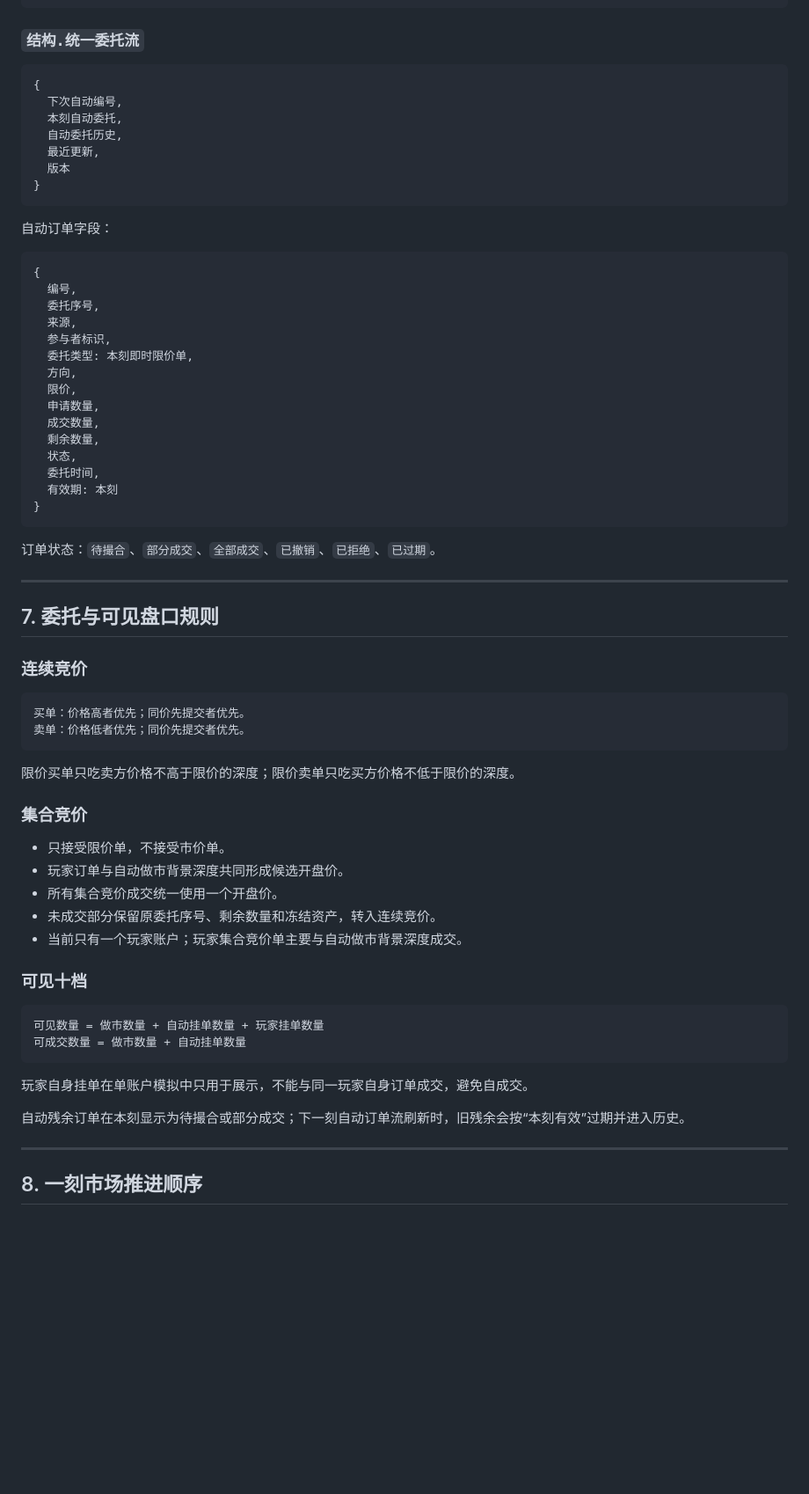
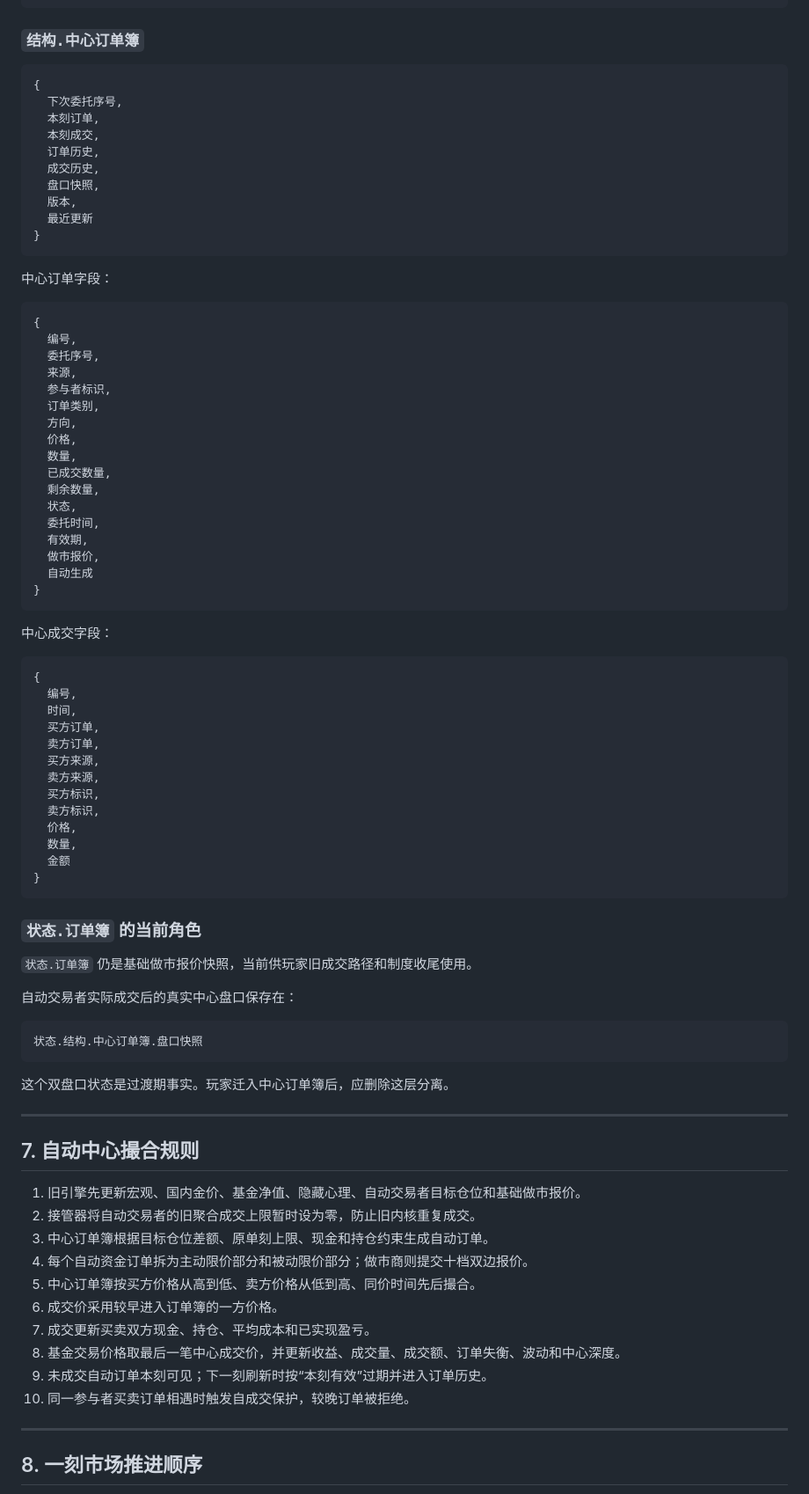
Before and after one commit to dagasolo138-lgtm/hhh, a Markdown page: codex.md, the part around one of its changes. Shown at 88% size. GitHub-like rendering; blank space fills up the shorter version.

````diff
--- a/codex.md
+++ b/codex.md
@@ -234,19 +247,22 @@ index.html + 样式.css + 委托样式.css + 盘口样式.css
 }
 ```
 
-### `结构.统一委托流`
+### `结构.中心订单簿`
 
 ```text
 {
-  下次自动编号,
-  本刻自动委托,
-  自动委托历史,
-  最近更新,
-  版本
+  下次委托序号,
+  本刻订单,
+  本刻成交,
+  订单历史,
+  成交历史,
+  盘口快照,
+  版本,
+  最近更新
 }
 ```
 
-自动订单字段：
+中心订单字段：
 
 ```text
 {
@@ -254,51 +270,64 @@ index.html + 样式.css + 委托样式.css + 盘口样式.css
   委托序号,
   来源,
   参与者标识,
-  委托类型: 本刻即时限价单,
+  订单类别,
   方向,
-  限价,
-  申请数量,
-  成交数量,
+  价格,
+  数量,
+  已成交数量,
   剩余数量,
   状态,
   委托时间,
-  有效期: 本刻
+  有效期,
+  做市报价,
+  自动生成
 }
 ```
 
-订单状态：`待撮合`、`部分成交`、`全部成交`、`已撤销`、`已拒绝`、`已过期`。
+中心成交字段：
+
+```text
+{
+  编号,
+  时间,
+  买方订单,
+  卖方订单,
+  买方来源,
+  卖方来源,
+  买方标识,
+  卖方标识,
+  价格,
+  数量,
+  金额
+}
+```
+
+### `状态.订单簿` 的当前角色
+
+`状态.订单簿` 仍是基础做市报价快照，当前供玩家旧成交路径和制度收尾使用。
+
+自动交易者实际成交后的真实中心盘口保存在：
+
+```text
+状态.结构.中心订单簿.盘口快照
+```
+
+这个双盘口状态是过渡期事实。玩家迁入中心订单簿后，应删除这层分离。
 
 ---
 
-## 7. 委托与可见盘口规则
+## 7. 自动中心撮合规则
 
-### 连续竞价
-
-```text
-买单：价格高者优先；同价先提交者优先。
-卖单：价格低者优先；同价先提交者优先。
-```
-
-限价买单只吃卖方价格不高于限价的深度；限价卖单只吃买方价格不低于限价的深度。
-
-### 集合竞价
-
-- 只接受限价单，不接受市价单。
-- 玩家订单与自动做市背景深度共同形成候选开盘价。
-- 所有集合竞价成交统一使用一个开盘价。
-- 未成交部分保留原委托序号、剩余数量和冻结资产，转入连续竞价。
-- 当前只有一个玩家账户；玩家集合竞价单主要与自动做市背景深度成交。
-
-### 可见十档
-
-```text
-可见数量 = 做市数量 + 自动挂单数量 + 玩家挂单数量
-可成交数量 = 做市数量 + 自动挂单数量
-```
-
-玩家自身挂单在单账户模拟中只用于展示，不能与同一玩家自身订单成交，避免自成交。
-
-自动残余订单在本刻显示为待撮合或部分成交；下一刻自动订单流刷新时，旧残余会按“本刻有效”过期并进入历史。
+1. 旧引擎先更新宏观、国内金价、基金净值、隐藏心理、自动交易者目标仓位和基础做市报价。
+2. 接管器将自动交易者的旧聚合成交上限暂时设为零，防止旧内核重复成交。
+3. 中心订单簿根据目标仓位差额、原单刻上限、现金和持仓约束生成自动订单。
+4. 每个自动资金订单拆为主动限价部分和被动限价部分；做市商则提交十档双边报价。
+5. 中心订单簿按买方价格从高到低、卖方价格从低到高、同价时间先后撮合。
+6. 成交价采用较早进入订单簿的一方价格。
+7. 成交更新买卖双方现金、持仓、平均成本和已实现盈亏。
+8. 基金交易价格取最后一笔中心成交价，并更新收益、成交量、成交额、订单失衡、波动和中心深度。
+9. 未成交自动订单本刻可见；下一刻刷新时按“本刻有效”过期并进入订单历史。
+10. 同一参与者买卖订单相遇时触发自成交保护，较晚订单被拒绝。
 
 ---
 
````
Also changed, not shown: other parts of codex.md (+83 -46 lines).
